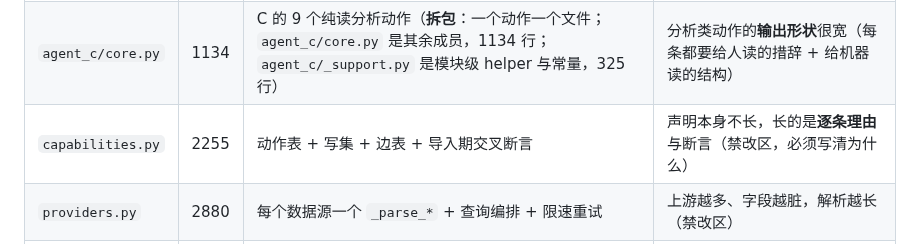
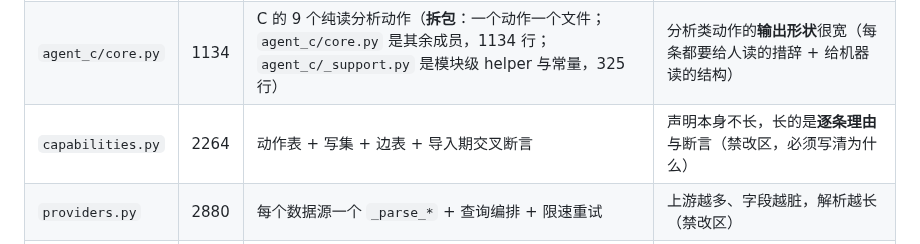
Before and after one commit to yujake/Incubator, a Markdown page: agentflow/docs/READING-MAP.md, the part around the change. Drawn GitHub-style.

Commit message:
§62 补：READING-MAP §3 的行数（capabilities.py 2255 → 2264）—— 全量 pytest 唯一那条红

```diff
--- a/agentflow/docs/READING-MAP.md
+++ b/agentflow/docs/READING-MAP.md
@@ -200,7 +200,7 @@
 |---|---:|---|---|
 | `agent_d/core.py` | 1606 | D 的全部动作（14 个，**拆包**：一个动作一个文件；`agent_d/core.py` 是其余成员，1606 行；`agent_d/_support.py` 是模块级 helper 与常量，641 行）：摄入 / 溯源 / 评估 / 提问 / 裁决 / 研究 / 汇报 | 每个动作都自带"数据面前置检查 + 落库 + 三态"三段，14 个叠起来就是几千行 |
 | `agent_c/core.py` | 1134 | C 的 9 个纯读分析动作（**拆包**：一个动作一个文件；`agent_c/core.py` 是其余成员，1134 行；`agent_c/_support.py` 是模块级 helper 与常量，325 行） | 分析类动作的**输出形状**很宽（每条都要给人读的措辞 + 给机器读的结构） |
-| `capabilities.py` | 2255 | 动作表 + 写集 + 边表 + 导入期交叉断言 | 声明本身不长，长的是**逐条理由**与断言（禁改区，必须写清为什么） |
+| `capabilities.py` | 2264 | 动作表 + 写集 + 边表 + 导入期交叉断言 | 声明本身不长，长的是**逐条理由**与断言（禁改区，必须写清为什么） |
 | `providers.py` | 2880 | 每个数据源一个 `_parse_*` + 查询编排 + 限速重试 | 上游越多、字段越脏，解析越长（禁改区） |
 | `gates.py` | 2745 | G1–G15 十五道独立检查器 | 一道门一个函数，每道门都带判据说明与负控 |
 | `schema.py` | 2714 | 17 张表的 dataclass + 词表 + 校验 | 字段多、每个字段都带契约注释（禁改区） |
```
